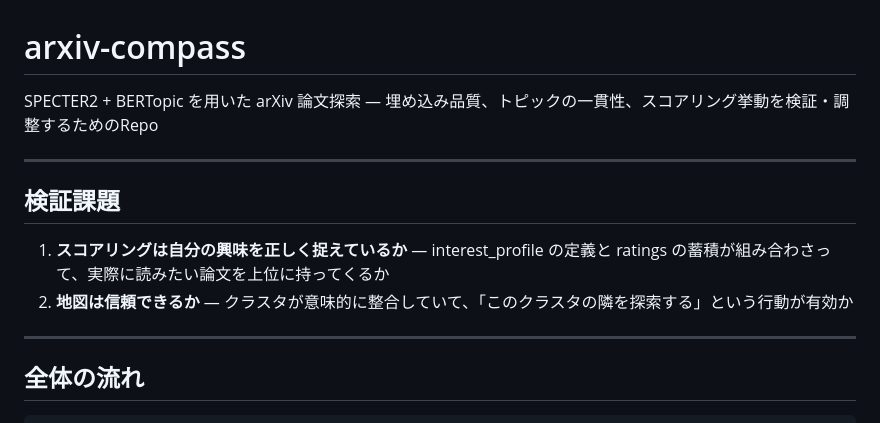
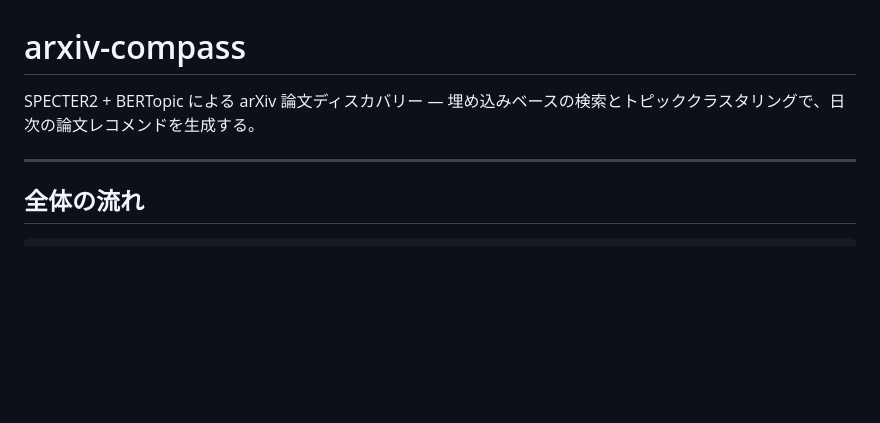
Before and after one commit to senna-lang/arxiv-compass, a Markdown page: README.md, the part around the change. Rendered like a GitHub page; blank space fills up the shorter version.

Commit message:
docs: update README description to match repo About
Co-Authored-By: Claude Opus 4.6 (1M context) <noreply@anthropic.com>

```diff
--- a/README.md
+++ b/README.md
@@ -1,15 +1,6 @@
 # arxiv-compass
 
-SPECTER2 + BERTopic を用いた arXiv 論文探索 — 埋め込み品質、トピックの一貫性、スコアリング挙動を検証・調整するためのRepo
-
----
-
-## 検証課題
-
-1. **スコアリングは自分の興味を正しく捉えているか** —
-  interest_profile の定義と ratings の蓄積が組み合わさって、実際に読みたい論文を上位に持ってくるか
-2. **地図は信頼できるか** —
-  クラスタが意味的に整合していて、「このクラスタの隣を探索する」という行動が有効か
+SPECTER2 + BERTopic による arXiv 論文ディスカバリー — 埋め込みベースの検索とトピッククラスタリングで、日次の論文レコメンドを生成する。
 
 ---
 
```
